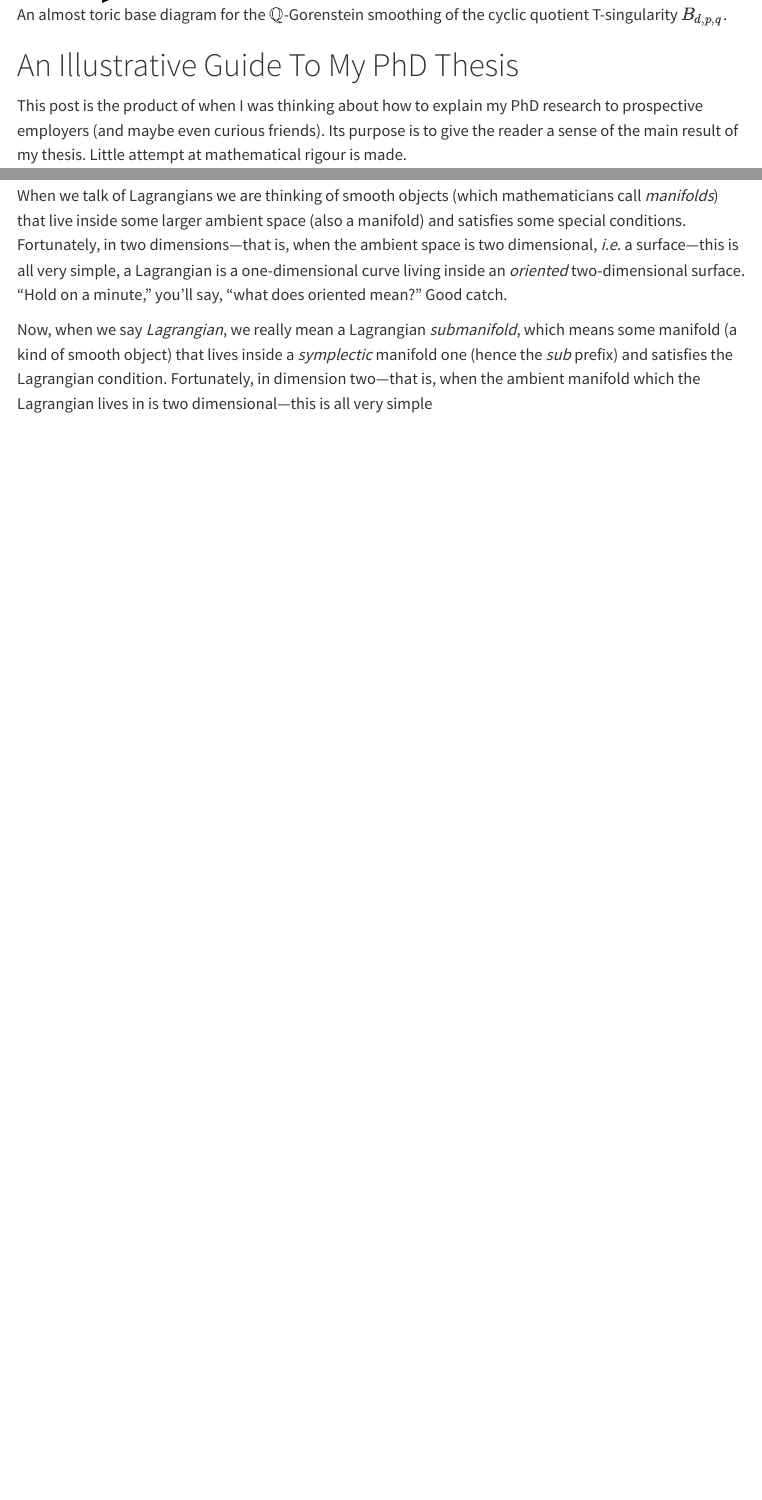
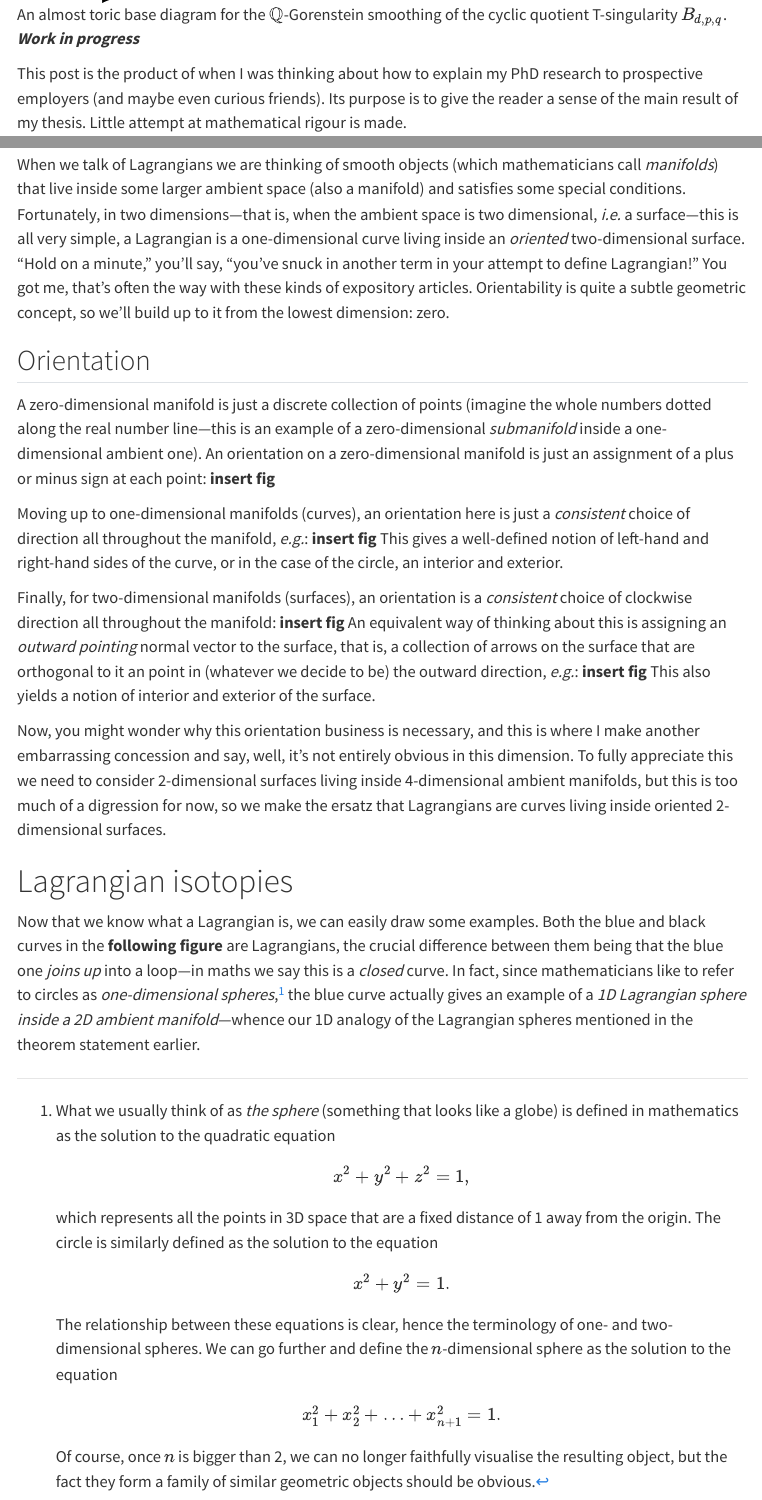
Before and after one commit to mrb1358/mrb1358.github.io, a Quarto document (phd-illustration.qmd): the page in a window 1100 px wide, from 360 px down, and a second part further down, joined at a grey line. Rendered offline with R 4.5, knitr and Pandoc in place of Quarto, with nearby package versions; menus at the side of the page are left out.

Commit message:
Defined Lagrangian curves

```diff
--- a/phd-illustration.qmd
+++ b/phd-illustration.qmd
@@ -8,7 +8,7 @@ aliases:
 the cyclic quotient T-singularity
 $B_{d,p,q}$.](/images/bdpq-at-base-diagram.png)
 
-# An Illustrative Guide To My PhD Thesis
+***Work in progress***
 
 This post is the product of when I was thinking about how to explain my PhD
 research to prospective employers (and maybe even curious friends). Its
@@ -38,11 +38,59 @@ mathematicians call *manifolds*) that live inside some larger ambient space
 dimensions---that is, when the ambient space is two dimensional, *i.e.* a
 surface---this is all very simple, a Lagrangian is a one-dimensional curve
 living inside an *oriented* two-dimensional surface. "Hold on a minute,"
-you'll say, "what does oriented mean?" Good catch.
+you'll say, "you've snuck in another term in your attempt to define
+Lagrangian!" You got me, that's often the way with these kinds of expository
+articles. Orientability is quite a subtle geometric concept, so we'll build
+up to it from the lowest dimension: zero.
 
-Now, when we say *Lagrangian*, we really mean a Lagrangian *submanifold*,
-which means some manifold (a kind of smooth object) that lives inside a
-*symplectic* manifold
-one (hence the *sub* prefix) and satisfies the Lagrangian condition.
-Fortunately, in dimension two---that is, when the ambient manifold which the
-Lagrangian lives in is two dimensional---this is all very simple
+## Orientation
+
+A zero-dimensional manifold is just
+a discrete collection of points (imagine the whole numbers dotted along the
+real number line---this is an example of a zero-dimensional *submanifold*
+inside a one-dimensional ambient one). An orientation on a zero-dimensional
+manifold is just an assignment of a plus or minus sign at each point: **insert
+fig**
+
+Moving up to one-dimensional manifolds (curves), an orientation here is just a
+*consistent* choice of direction all throughout the manifold, *e.g.*: **insert
+fig** This gives a well-defined notion of left-hand and right-hand sides of
+the curve, or in the case of the circle, an interior and exterior.
+
+Finally, for two-dimensional manifolds (surfaces), an orientation is a
+*consistent* choice of clockwise direction all throughout the manifold:
+**insert fig** An equivalent way of thinking about this is assigning an
+*outward pointing* normal vector to the surface, that is, a collection of
+arrows on the surface that are orthogonal to it an point in (whatever we
+decide to be) the outward direction, *e.g.*: **insert fig** This also yields a
+notion of interior and exterior of the surface.
+
+Now, you might wonder why this orientation business is necessary, and this is
+where I make another embarrassing concession and say, well, it's not entirely
+obvious in this dimension. To fully appreciate this we need to consider
+2-dimensional surfaces living inside 4-dimensional ambient manifolds, but this
+is too much of a digression for now, so we make the ersatz that Lagrangians are
+curves living inside oriented 2-dimensional surfaces.
+
+# Lagrangian isotopies
+
+Now that we know what a Lagrangian is, we can easily draw some examples. Both
+the blue and black curves in the **following figure** are Lagrangians, the
+crucial difference between them being that the blue one *joins up* into a
+loop---in maths we say this is a *closed* curve. In fact, since mathematicians
+like to refer to circles as *one-dimensional spheres*,[^spheredef] the blue
+curve actually gives an example of a *1D Lagrangian sphere inside a 2D ambient
+manifold*---whence our 1D analogy of the Lagrangian spheres mentioned in the
+theorem statement earlier.
+
+[^spheredef]: What we usually think of as *the sphere* (something that looks
+    like a globe) is defined in mathematics as the solution to the quadratic
+    equation $$x^2 + y^2 + z^2 = 1,$$ which represents all the points in 3D
+    space that are a fixed distance of 1 away from the origin. The circle is
+    similarly defined as the solution to the equation $$x^2 + y^2 = 1.$$ The
+    relationship between these equations is clear, hence the terminology of
+    one- and two-dimensional spheres. We can go further and define the
+    $n$-dimensional sphere as the solution to the equation $$x_1^2 + x_2^2 +
+    \ldots + x_{n+1}^2 = 1.$$ Of course, once $n$ is bigger than 2, we can no
+    longer faithfully visualise the resulting object, but the fact they form a
+    family of similar geometric objects should be obvious.
```
Also changed, not shown: animations/mobius-formation.html (added), phd-illustration.qmd (6 more changed lines).
